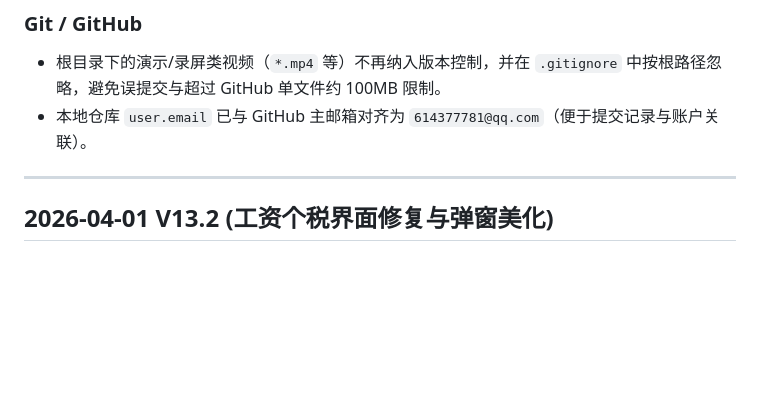
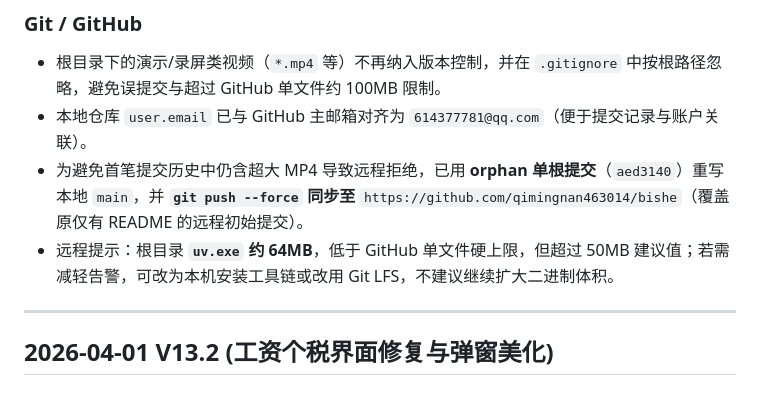
Before and after one commit to qimingnan463014/bishe, a Markdown page: CHANGELOG.md, the part around the change. GitHub-like rendering; blank space fills up the shorter version.

Commit message:
docs: log GitHub push and history rewrite
Made-with: Cursor

```diff
--- a/CHANGELOG.md
+++ b/CHANGELOG.md
@@ -5,6 +5,8 @@
 ### Git / GitHub
 - 根目录下的演示/录屏类视频（`*.mp4` 等）不再纳入版本控制，并在 `.gitignore` 中按根路径忽略，避免误提交与超过 GitHub 单文件约 100MB 限制。
 - 本地仓库 `user.email` 已与 GitHub 主邮箱对齐为 `614377781@qq.com`（便于提交记录与账户关联）。
+- 为避免首笔提交历史中仍含超大 MP4 导致远程拒绝，已用 **orphan 单根提交**（`aed3140`）重写本地 `main`，并 **`git push --force` 同步至** `https://github.com/qimingnan463014/bishe`（覆盖原仅有 README 的远程初始提交）。
+- 远程提示：根目录 **`uv.exe` 约 64MB**，低于 GitHub 单文件硬上限，但超过 50MB 建议值；若需减轻告警，可改为本机安装工具链或改用 Git LFS，不建议继续扩大二进制体积。
 
 ---
 
```
